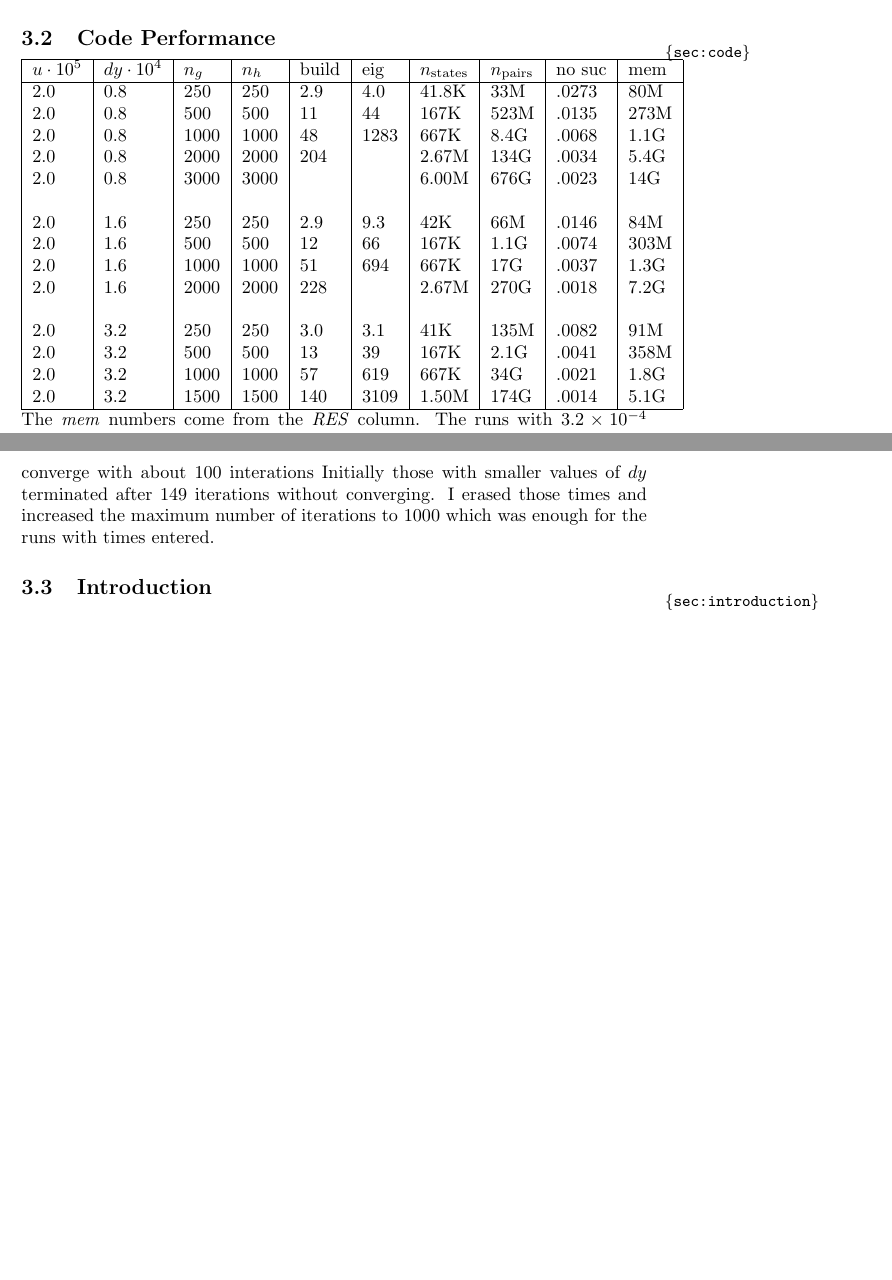
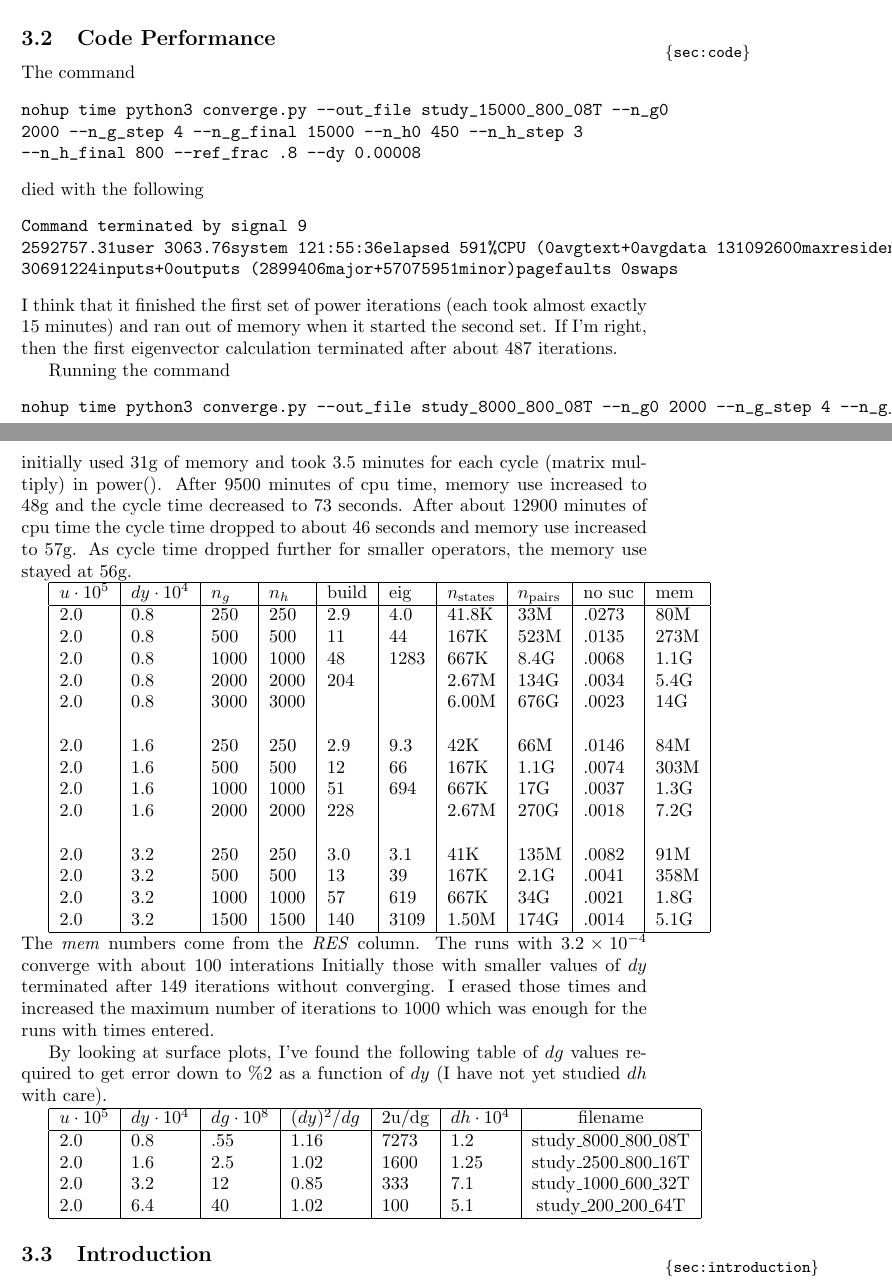
Before and after one commit to fraserphysics/metfie, a LaTeX paper (notes.tex): two parts of pages 12 and 13 of 34 before the commit and two parts of pages 12 and 13 of 35 after it, joined at a grey line, cut so that both start at the same text, the shorter picture padded with empty space. Compiled offline with pdfLaTeX.

Commit message:
Begin study of dh

```diff
--- a/notes.tex
+++ b/notes.tex
@@ -410,6 +410,34 @@ Analyze error of quadratic approximation for finite $u$.
 \subsection{Code Performance}
 \label{sec:code}
 
+The command
+\begin{verbatim}
+nohup time python3 converge.py --out_file study_15000_800_08T --n_g0
+2000 --n_g_step 4 --n_g_final 15000 --n_h0 450 --n_h_step 3
+--n_h_final 800 --ref_frac .8 --dy 0.00008
+\end{verbatim}
+died with the following
+\begin{verbatim}
+Command terminated by signal 9
+2592757.31user 3063.76system 121:55:36elapsed 591%CPU (0avgtext+0avgdata 131092600maxresident)k
+30691224inputs+0outputs (2899406major+57075951minor)pagefaults 0swaps
+\end{verbatim}
+I think that it finished the first set of power iterations (each took
+almost exactly 15 minutes) and ran out of memory when it started the
+second set.  If I'm right, then the first eigenvector calculation
+terminated after about 487 iterations.
+
+Running the command
+\begin{verbatim}
+nohup time python3 converge.py --out_file study_8000_800_08T --n_g0 2000 --n_g_step 4 --n_g_final 8000 --n_h0 450 --n_h_step 3 --n_h_final 800 --ref_frac .8 --dy 0.00008
+\end{verbatim}
+initially used 31g of memory and took 3.5 minutes for each cycle
+(matrix multiply) in power().  After 9500 minutes of cpu time, memory
+use increased to 48g and the cycle time decreased to 73 seconds.
+After about 12900 minutes of cpu time the cycle time dropped to about
+46 seconds and memory use increased to 57g.  As cycle time dropped
+further for smaller operators, the memory use stayed at 56g.
+
 \begin{tabular}{|l|l|l|l|l|l|l|l|l|l|}
   \hline
   $u\cdot 10^5$ & $dy\cdot 10^4$ & $n_g$ & $n_h$ & build & eig & $n_{\text{states}}$ &
@@ -439,6 +467,23 @@ those with smaller values of $dy$ terminated after 149 iterations
 without converging.  I erased those times and increased the maximum
 number of iterations to 1000 which was enough for the runs with times
 entered.
+
+By looking at surface plots, I've found the following table of $dg$
+values required to get error down to $\%2$ as a function of $dy$ (I
+have not yet studied $dh$ with care).
+
+\begin{tabular}{|l|l|l|l|l|l|c|}
+  \hline
+  $u\cdot 10^5$ & $dy\cdot 10^4$ & $dg\cdot 10^8$ & $(dy)^2/dg$
+  & 2u/dg &$dh\cdot 10^4$ & filename \\
+  \hline
+  2.0 & 0.8 & .55 & 1.16 &7273& 1.2  & study\_8000\_800\_08T \\
+  2.0 & 1.6 & 2.5 & 1.02 &1600& 1.25 & study\_2500\_800\_16T \\
+  2.0 & 3.2 & 12  & 0.85 &333 & 7.1 & study\_1000\_600\_32T \\ % dg is wrong
+  2.0 & 6.4 & 40  & 1.02 &100 & 5.1  & study\_200\_200\_64T \\
+  %u    dy    dg  dy^2/dg        dh    filename
+  \hline
+\end{tabular}
 
 \subsection{Introduction}
   \label{sec:introduction}
```
Also changed, not shown: 1 other file.
